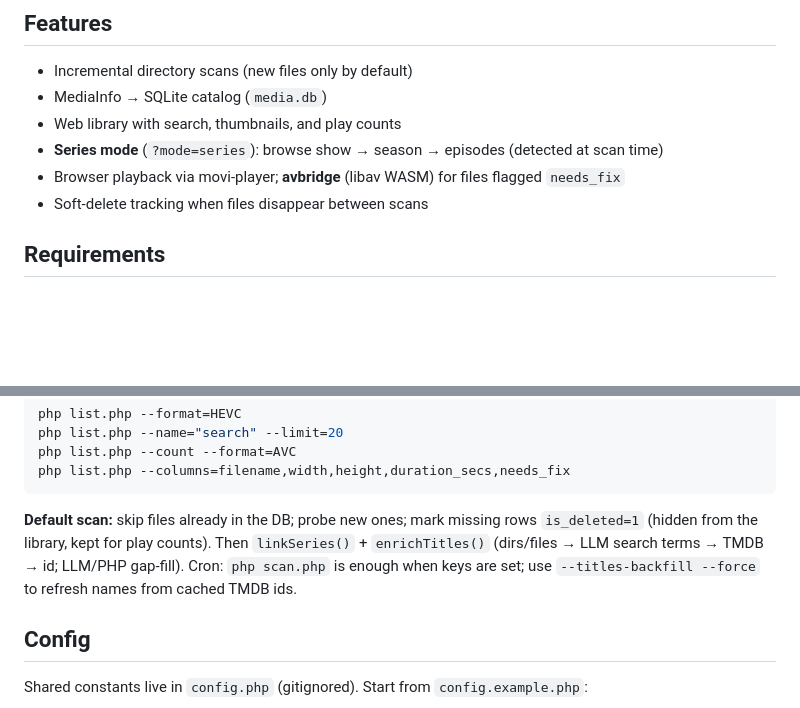
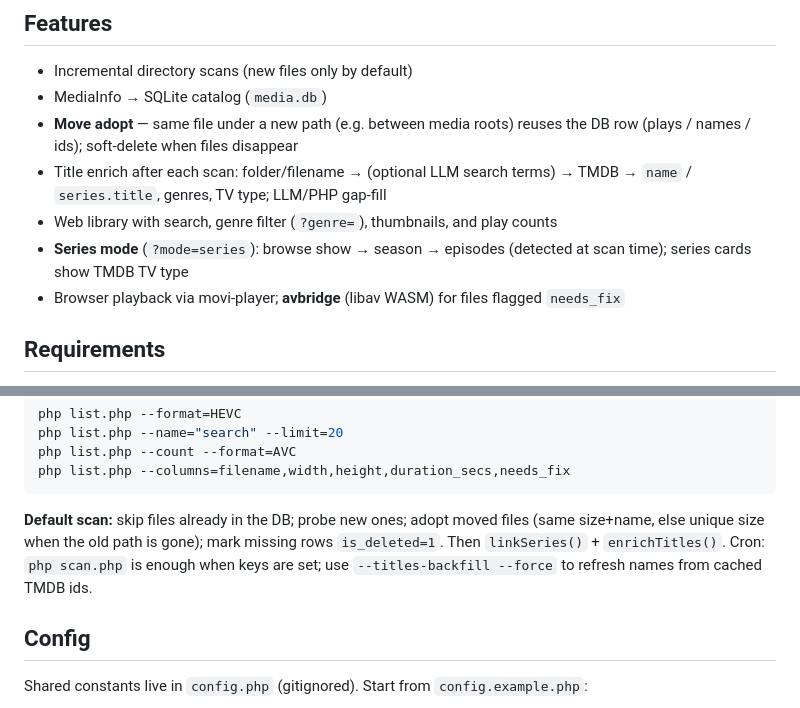
Before and after one commit to TByte007/mediaweb, a Markdown page: README.md, 2 parts joined by grey strips. GitHub-like rendering; blank space fills up the shorter version.

Commit message:
REDME update

````diff
--- a/README.md
+++ b/README.md
@@ -6,10 +6,11 @@ PHP tool that scans video directories, extracts metadata with MediaInfo, stores
 
 - Incremental directory scans (new files only by default)
 - MediaInfo → SQLite catalog (`media.db`)
-- Web library with search, thumbnails, and play counts
-- **Series mode** (`?mode=series`): browse show → season → episodes (detected at scan time)
+- **Move adopt** — same file under a new path (e.g. between media roots) reuses the DB row (plays / names / ids); soft-delete when files disappear
+- Title enrich after each scan: folder/filename → (optional LLM search terms) → TMDB → `name` / `series.title`, genres, TV type; LLM/PHP gap-fill
+- Web library with search, genre filter (`?genre=`), thumbnails, and play counts
+- **Series mode** (`?mode=series`): browse show → season → episodes (detected at scan time); series cards show TMDB TV type
 - Browser playback via movi-player; **avbridge** (libav WASM) for files flagged `needs_fix`
-- Soft-delete tracking when files disappear between scans
 
 ## Requirements
 
@@ -49,7 +50,7 @@ php list.php --count --format=AVC
 php list.php --columns=filename,width,height,duration_secs,needs_fix
 ```
 
-**Default scan:** skip files already in the DB; probe new ones; mark missing rows `is_deleted=1` (hidden from the library, kept for play counts). Then `linkSeries()` + `enrichTitles()` (dirs/files → LLM search terms → TMDB → id; LLM/PHP gap-fill). Cron: `php scan.php` is enough when keys are set; use `--titles-backfill --force` to refresh names from cached TMDB ids.
+**Default scan:** skip files already in the DB; probe new ones; adopt moved files (same size+name, else unique size when the old path is gone); mark missing rows `is_deleted=1`. Then `linkSeries()` + `enrichTitles()`. Cron: `php scan.php` is enough when keys are set; use `--titles-backfill --force` to refresh names from cached TMDB ids.
 
 ## Config
 
````
